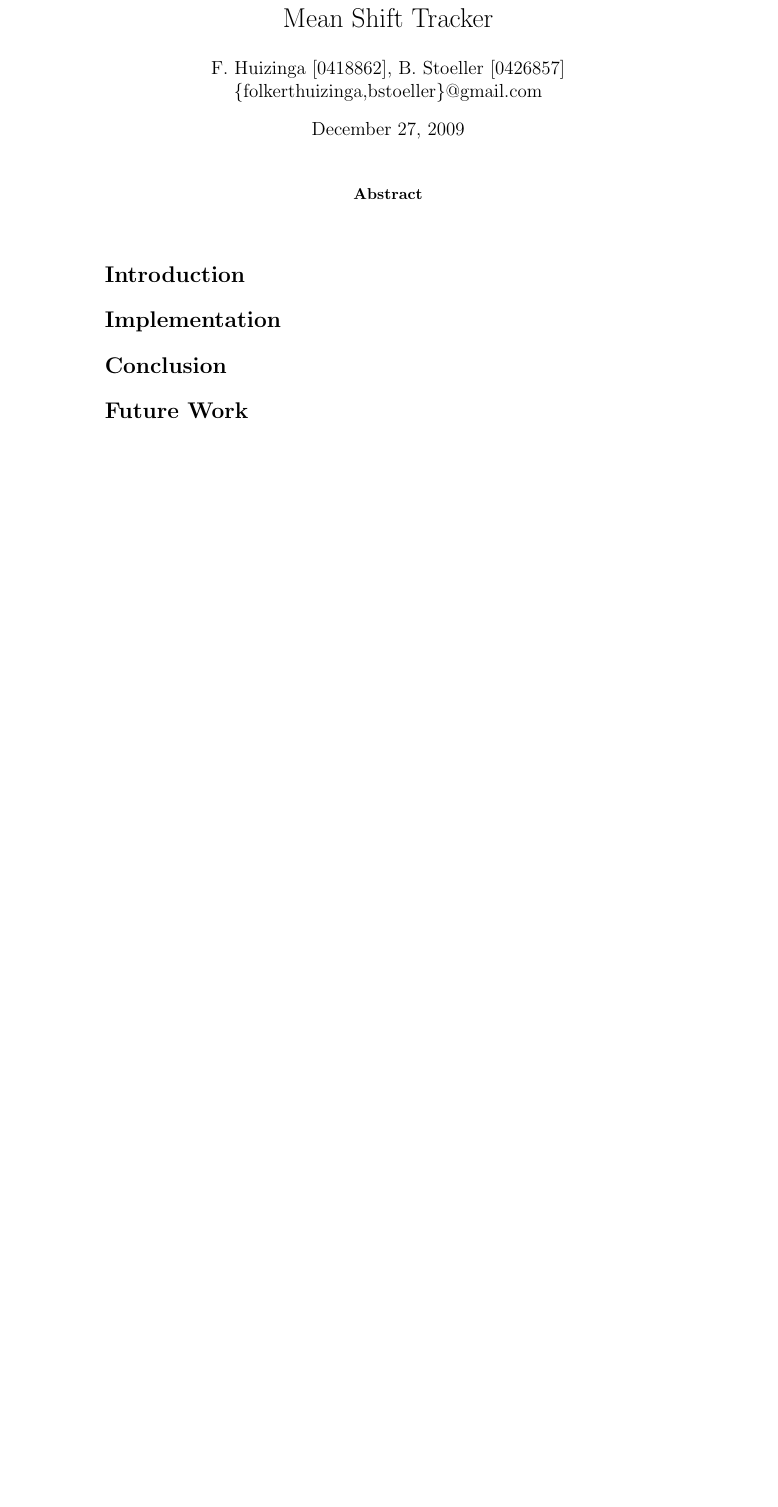
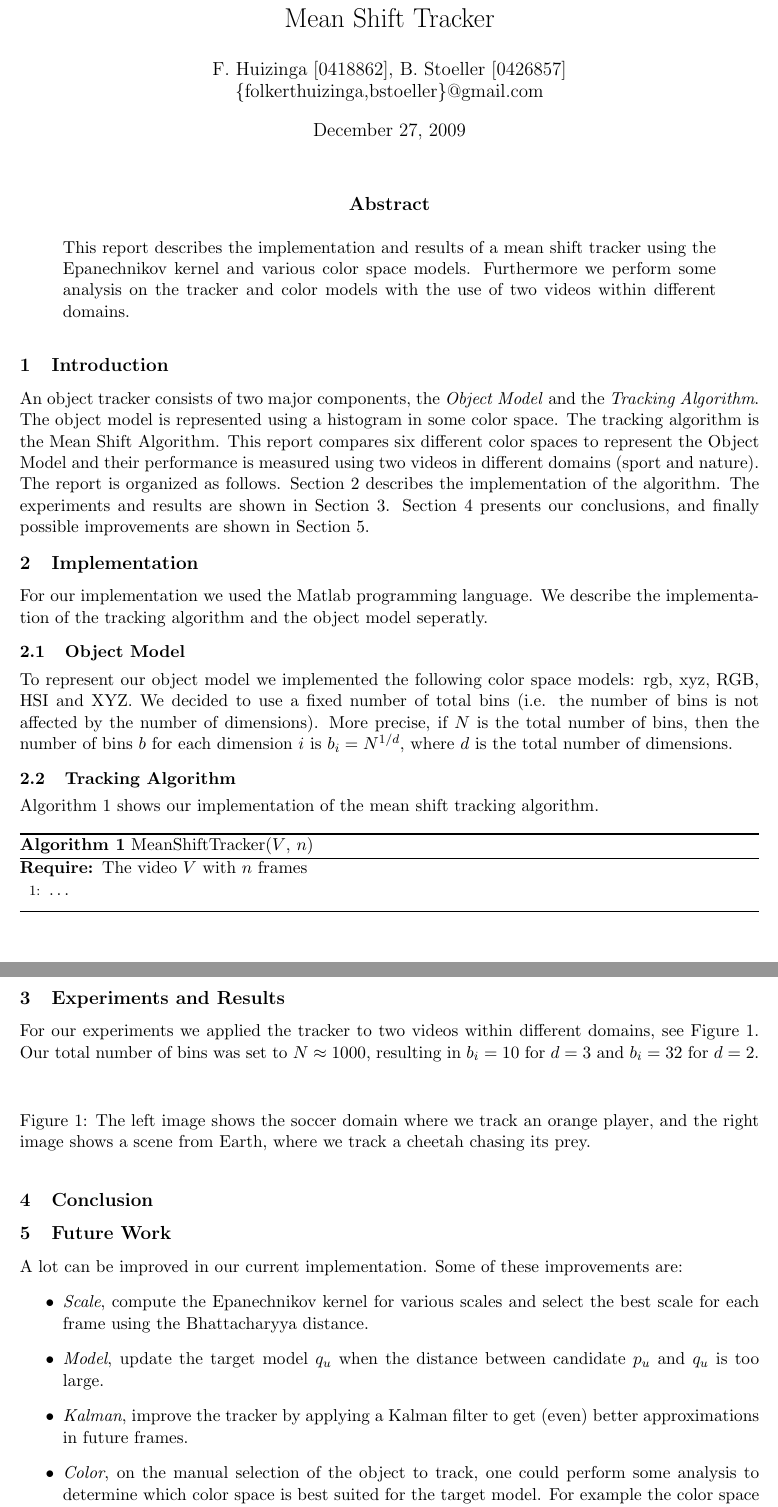
Before and after one commit to Error323/ims, a LaTeX paper (report/report.tex): part of the page before the commit and two parts of pages 1 and 2 of 2 after it, the two joined at a grey line, cut so that both start at the same text, the shorter picture padded with empty space. Compiled offline with pdfLaTeX.

Commit message:
Report update

```diff
--- a/report/report.tex
+++ b/report/report.tex
@@ -16,11 +33,78 @@
 \maketitle
 
 \begin{abstract}
+This report describes the implementation and results of a mean shift tracker
+using the Epanechnikov kernel and various color space models. Furthermore we
+perform some analysis on the tracker and color models with the use of two
+videos within different domains.
 \end{abstract}
 
-\section*{Introduction}
-\section*{Implementation}
-\section*{Conclusion}
-\section*{Future Work}
+
+\section{Introduction}
+An object tracker consists of two major components, the \emph{Object Model} and
+the \emph{Tracking Algorithm}. The object model is represented using a
+histogram in some color space. The tracking algorithm is the Mean Shift
+Algorithm. This report compares six different color spaces to represent the
+Object Model and their performance is measured using two videos in different
+domains (sport and nature). The report is organized as follows.  Section 2
+describes the implementation of the algorithm. The experiments and results are
+shown in Section 3. Section 4 presents our conclusions, and finally possible
+improvements are shown in Section 5.
+
+
+\section{Implementation}
+For our implementation we used the Matlab programming language. We describe the
+implementation of the tracking algorithm and the object model seperatly.
+
+\subsection{Object Model}
+To represent our object model we implemented the following color space models:
+rgb, xyz, RGB, HSI and XYZ. We decided to use a fixed number of total bins
+(i.e. the number of bins is not affected by the number of dimensions). More
+precise, if $N$ is the total number of bins, then the number of bins $b$ for
+each dimension $i$ is $b_i = N^{1/d}$, where $d$ is the total number of
+dimensions.
+
+\subsection{Tracking Algorithm}
+Algorithm \ref{alg:mst} shows our implementation of the mean shift tracking
+algorithm.
+\begin{algorithm}
+	\caption{MeanShiftTracker($V$, $n$)}
+	\begin{algorithmic}[1]
+	\REQUIRE The video $V$ with $n$ frames
+	\STATE \dots
+	\medskip
+	\end{algorithmic}
+\label{alg:mst}
+\end{algorithm}
+
+
+\section{Experiments and Results}
+For our experiments we applied the tracker to two videos within different
+domains, see Figure \ref{fig:videos}. Our total number of bins was set to $N
+\approx 1000$, resulting in $b_i = 10$ for $d = 3$ and $b_i = 32$ for $d = 2$.
+\begin{figure}[!ht]
+\centering
+%\includegraphics[width=9cm]{img/videos}
+\caption{The left image shows the soccer domain where we track an orange
+player, and the right image shows a scene from Earth, where we track a cheetah
+chasing its prey.}
+\label{fig:videos}
+\end{figure}
+
+
+
+\section{Conclusion}
+
+
+\section{Future Work}
+A lot can be improved in our current implementation. Some of these improvements are:
+\begin{itemize}
+\item{\emph{Scale}, compute the Epanechnikov kernel for various scales and select the best scale for each frame using the Bhattacharyya distance.}
+\item{\emph{Model}, update the target model $q_u$ when the distance between candidate $p_u$ and $q_u$ is too large.}
+\item{\emph{Kalman}, improve the tracker by applying a Kalman filter to get (even) better approximations in future frames.}
+\item{\emph{Color}, on the manual selection of the object to track, one could perform some analysis to determine which color space is best suited for the target model. For example the color space model with the highest variance coul be used.}
+\item{\emph{Spatial}, divide the kernel into several parts to store spatial information for more discriminative models.}
+\end{itemize}
+Unfortunatly, due to time constraints we were not able to apply these kind of improvements.
 
 \end{document}
```
Also changed, not shown: report/homework.sty (added, +32 -0 lines), report/report.tex (19 more changed lines).
